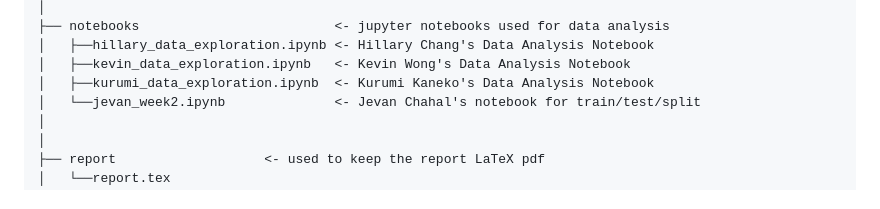
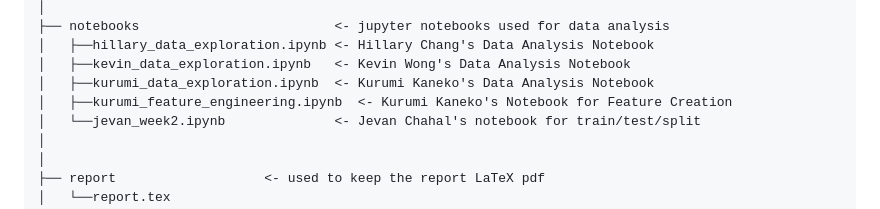
Before and after one commit to hillarychang/dsc180b-capstone-q2, a Markdown page: README.md, the part around the change. Drawn GitHub-style.

```diff
--- a/README.md
+++ b/README.md
@@ -50,6 +50,7 @@ This project implements a data pipeline for Quarter 1 of our DSC Capstone. For t
 │   ├──hillary_data_exploration.ipynb <- Hillary Chang's Data Analysis Notebook
 │   ├──kevin_data_exploration.ipynb   <- Kevin Wong's Data Analysis Notebook
 │   ├──kurumi_data_exploration.ipynb  <- Kurumi Kaneko's Data Analysis Notebook
+│   ├──kurumi_feature_engineering.ipynb  <- Kurumi Kaneko's Notebook for Feature Creation
 │   └──jevan_week2.ipynb              <- Jevan Chahal's notebook for train/test/split
 │
 │
```
